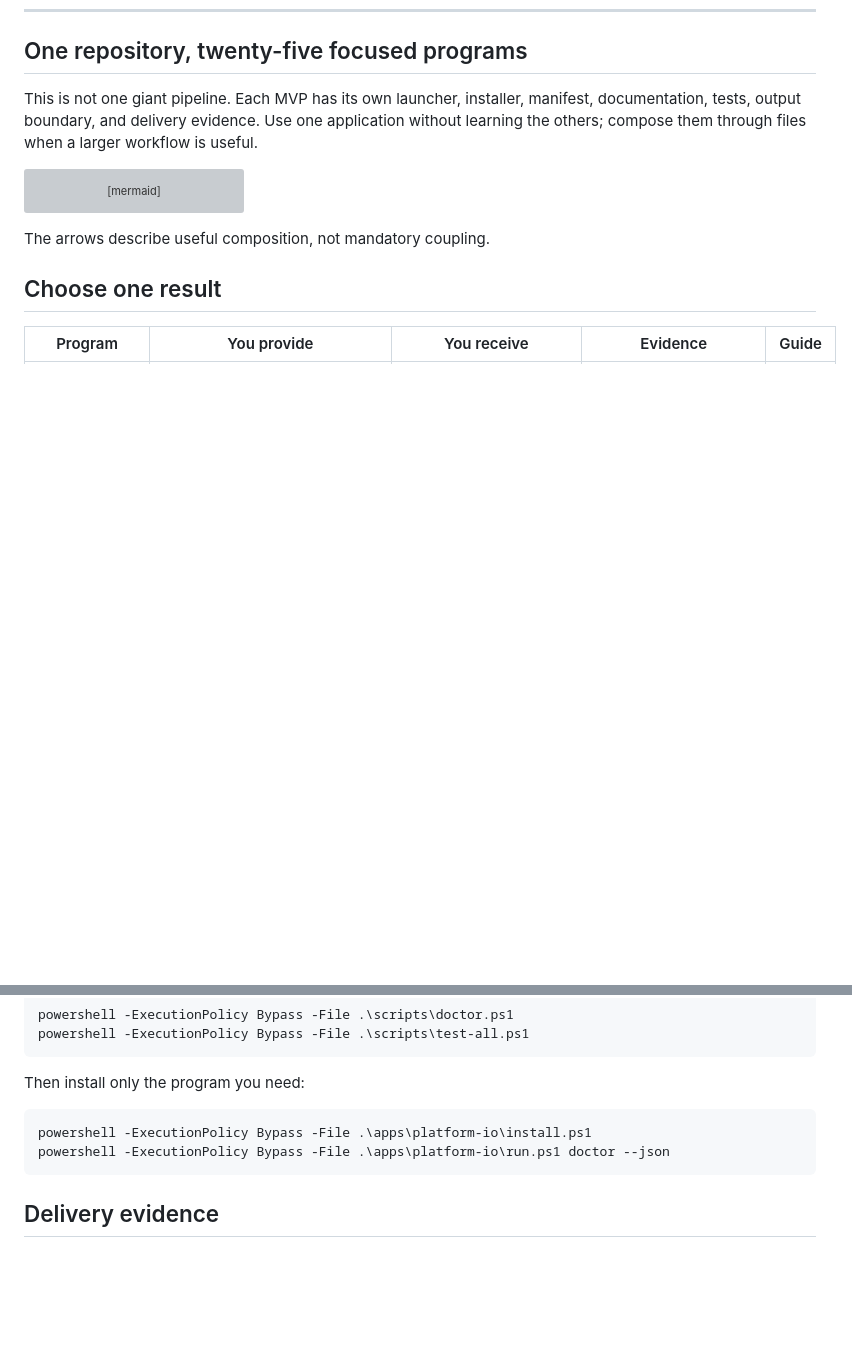
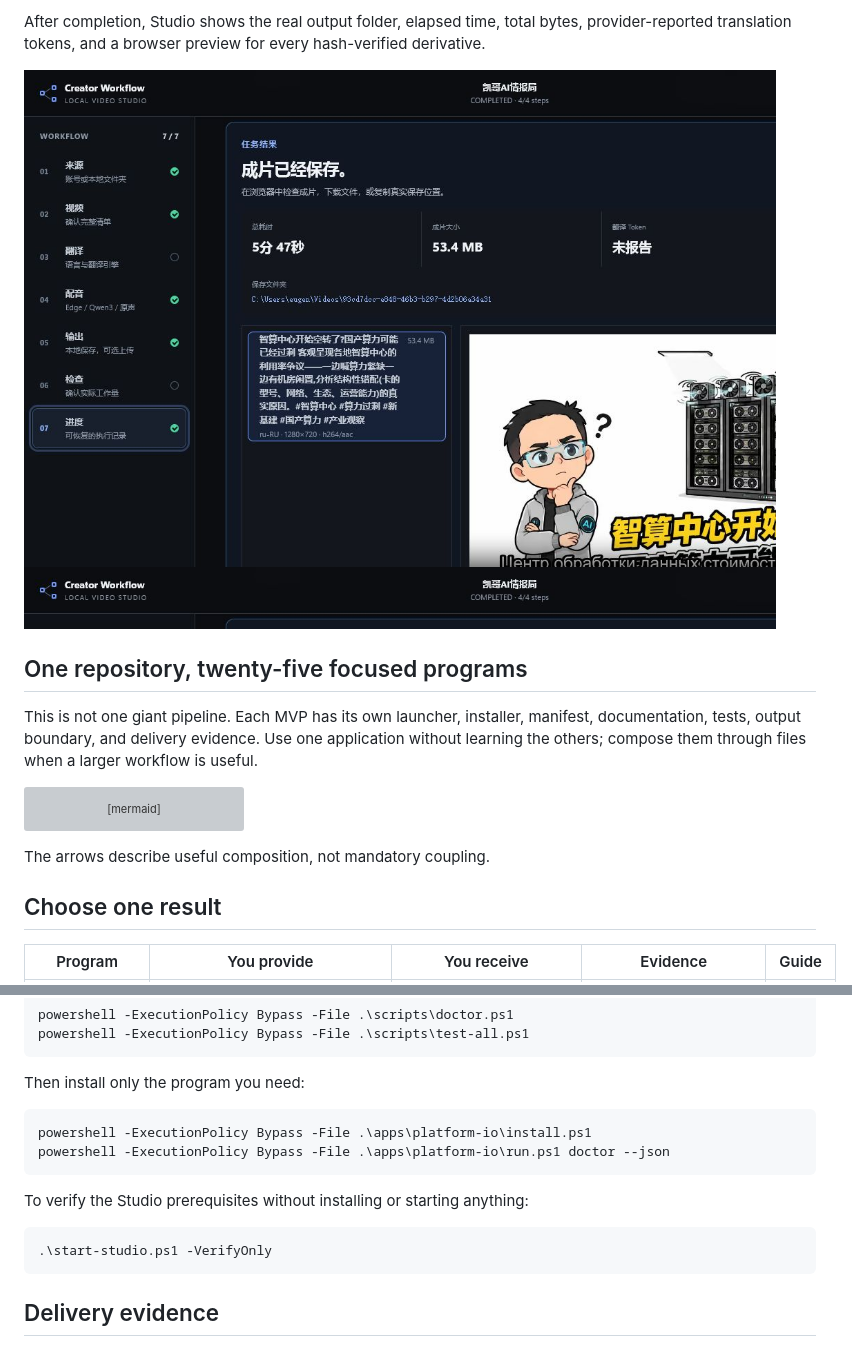
Before and after one commit to wohuishuo/cc-video-pipeline, a Markdown page: README.md, 2 parts joined by grey strips. Drawn GitHub-style; pictures changed too: docs/assets/studio/completion-preview.jpg (added); blank space fills up the shorter version; grey boxes are pictures that could not be loaded.

````diff
--- a/README.md
+++ b/README.md
@@ -16,3 +43,6 @@
+After completion, Studio shows the real output folder, elapsed time, total bytes, provider-reported translation tokens, and a browser preview for every hash-verified derivative.
+
+![Verified completion result with browser video preview](docs/assets/studio/completion-preview.jpg)
 
 ## One repository, twenty-five focused programs
 
@@ -160,6 +190,12 @@ powershell -ExecutionPolicy Bypass -File .\apps\platform-io\install.ps1
 powershell -ExecutionPolicy Bypass -File .\apps\platform-io\run.ps1 doctor --json
 ```
 
+To verify the Studio prerequisites without installing or starting anything:
+
+```powershell
+.\start-studio.ps1 -VerifyOnly
+```
+
 ## Delivery evidence
 
 Status labels describe what has been proven:
````
Also changed, not shown: other parts of README.md (+27 -0 lines), apps/video-graph-studio/README.md (+25 -0 lines), docs/assets/studio/studio-workflow.gif (added), 11 other files.
